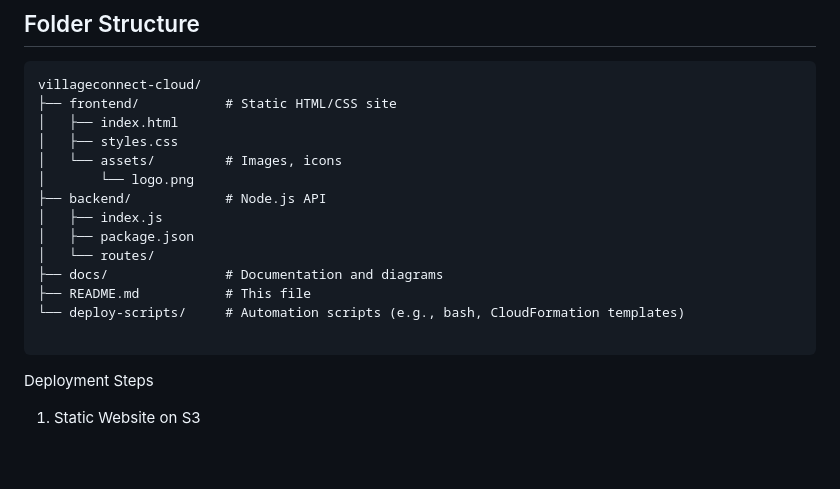
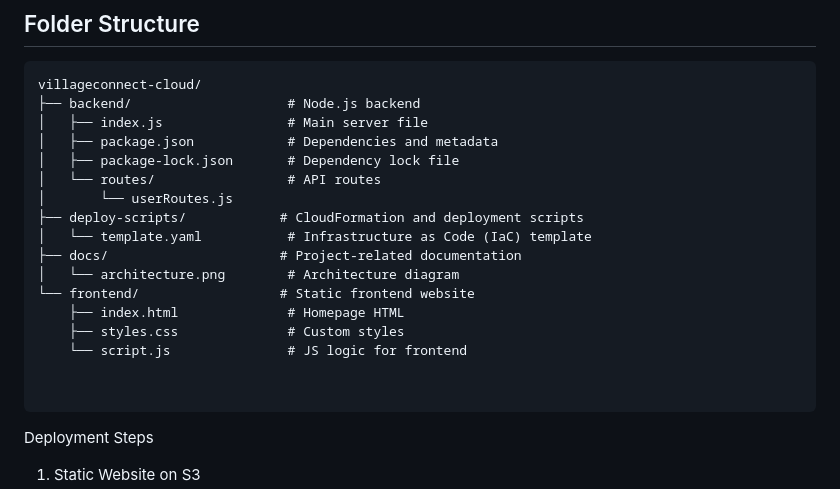
Before and after one commit to ChopadaJinal/villageconnect-cloud, a Markdown page: README.md, the part around the change. Rendered like a GitHub page; blank space fills up the shorter version.

````diff
--- a/README.md
+++ b/README.md
@@ -18,18 +18,21 @@ Architecture
 
 ```text
 villageconnect-cloud/
-├── frontend/           # Static HTML/CSS site
-│   ├── index.html
-│   ├── styles.css
-│   └── assets/         # Images, icons
-│       └── logo.png
-├── backend/            # Node.js API
-│   ├── index.js
-│   ├── package.json
-│   └── routes/
-├── docs/               # Documentation and diagrams
-├── README.md           # This file
-└── deploy-scripts/     # Automation scripts (e.g., bash, CloudFormation templates)
+├── backend/                    # Node.js backend
+│   ├── index.js                # Main server file
+│   ├── package.json            # Dependencies and metadata
+│   ├── package-lock.json       # Dependency lock file
+│   └── routes/                 # API routes
+│       └── userRoutes.js
+├── deploy-scripts/            # CloudFormation and deployment scripts
+│   └── template.yaml           # Infrastructure as Code (IaC) template
+├── docs/                      # Project-related documentation
+│   └── architecture.png        # Architecture diagram
+└── frontend/                  # Static frontend website
+    ├── index.html              # Homepage HTML
+    ├── styles.css              # Custom styles
+    └── script.js               # JS logic for frontend
+
 
 ```
 Deployment Steps
````
